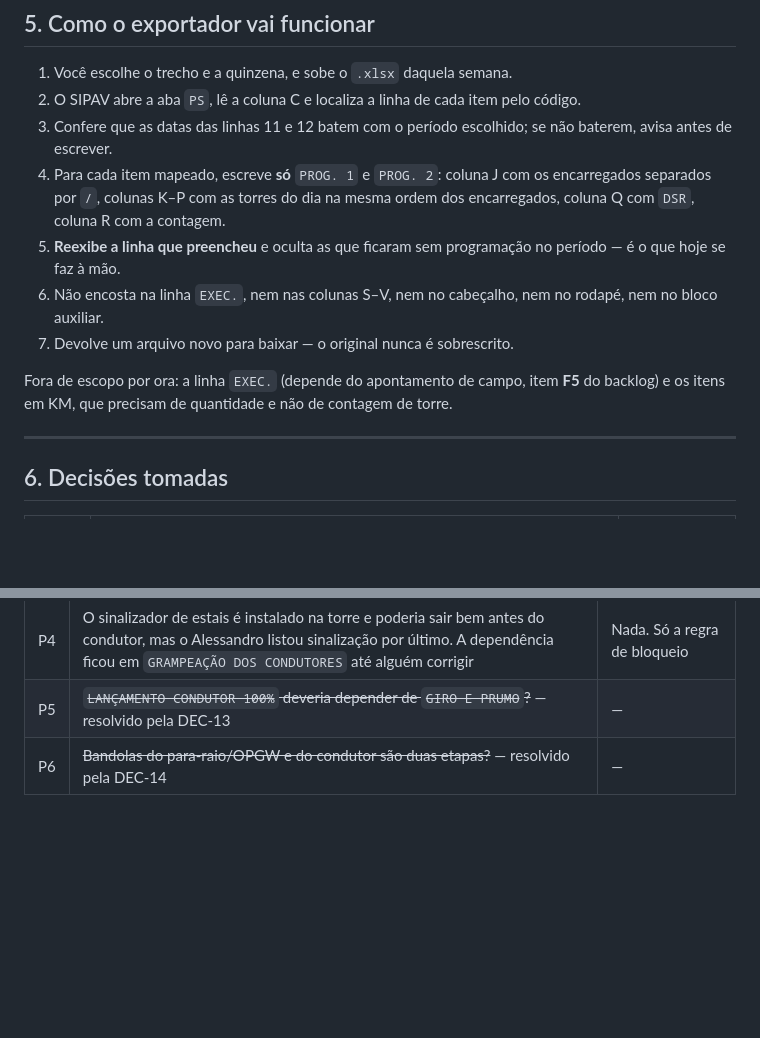
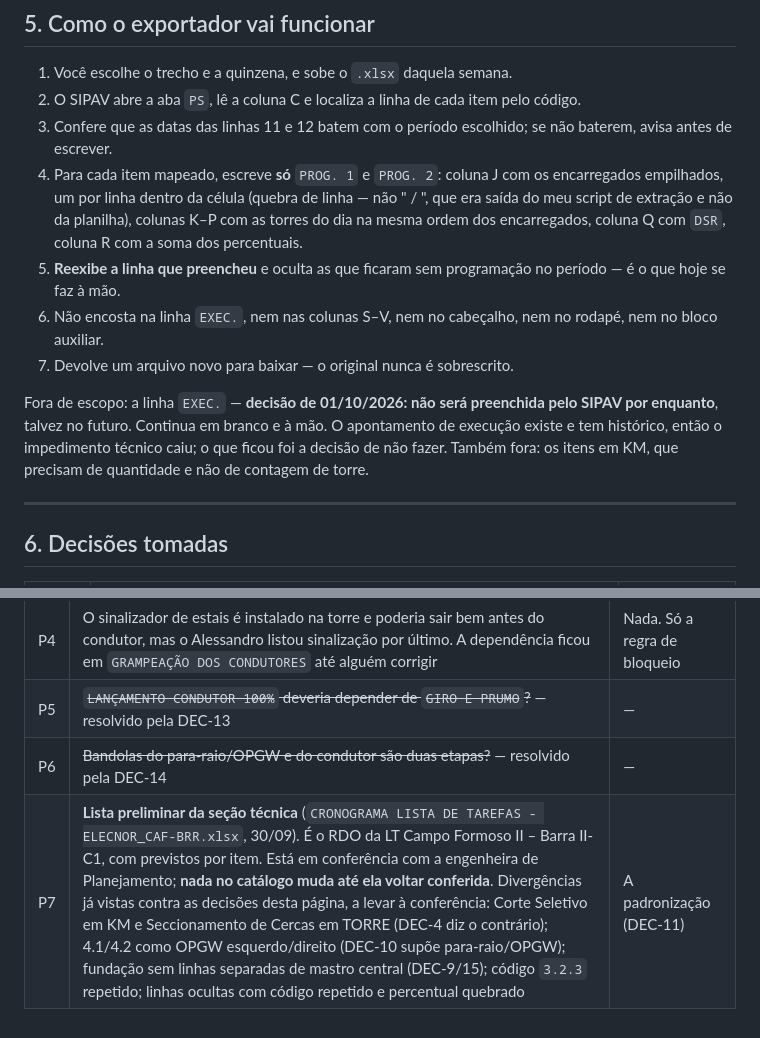
Before and after one commit to Ryan-Wes/sipav-lt, a Markdown page: docs/04-relatorio-isa.md, 2 parts joined by grey strips. GitHub-like rendering; blank space fills up the shorter version.

```diff
--- a/docs/04-relatorio-isa.md
+++ b/docs/04-relatorio-isa.md
@@ -503,16 +503,21 @@ exportador tem que escrever dentro do arquivo existente em vez de gerar um novo.
 3. Confere que as datas das linhas 11 e 12 batem com o período escolhido; se não
    baterem, avisa antes de escrever.
 4. Para cada item mapeado, escreve **só** `PROG. 1` e `PROG. 2`:
-   coluna J com os encarregados separados por ` / `, colunas K–P com as torres do dia
-   na mesma ordem dos encarregados, coluna Q com `DSR`, coluna R com a contagem.
+   coluna J com os encarregados empilhados, um por linha dentro da célula (quebra de
+   linha — não " / ", que era saída do meu script de extração e não da planilha),
+   colunas K–P com as torres do dia na mesma ordem dos encarregados, coluna Q com
+   `DSR`, coluna R com a soma dos percentuais.
 5. **Reexibe a linha que preencheu** e oculta as que ficaram sem programação no
    período — é o que hoje se faz à mão.
 6. Não encosta na linha `EXEC.`, nem nas colunas S–V, nem no cabeçalho, nem no
    rodapé, nem no bloco auxiliar.
 7. Devolve um arquivo novo para baixar — o original nunca é sobrescrito.
 
-Fora de escopo por ora: a linha `EXEC.` (depende do apontamento de campo, item **F5**
-do backlog) e os itens em KM, que precisam de quantidade e não de contagem de torre.
+Fora de escopo: a linha `EXEC.` — **decisão de 01/10/2026: não será preenchida pelo
+SIPAV por enquanto**, talvez no futuro. Continua em branco e à mão. O apontamento de
+execução existe e tem histórico, então o impedimento técnico caiu; o que ficou foi a
+decisão de não fazer. Também fora: os itens em KM, que precisam de quantidade e não de
+contagem de torre.
 
 ---
 
@@ -549,3 +554,4 @@ do backlog) e os itens em KM, que precisam de quantidade e não de contagem de t
 | P4 | O sinalizador de estais é instalado na torre e poderia sair bem antes do condutor, mas o Alessandro listou sinalização por último. A dependência ficou em `GRAMPEAÇÃO DOS CONDUTORES` até alguém corrigir | Nada. Só a regra de bloqueio |
 | P5 | ~~`LANÇAMENTO CONDUTOR 100%` deveria depender de `GIRO E PRUMO`?~~ — resolvido pela DEC-13 | — |
 | P6 | ~~Bandolas do para-raio/OPGW e do condutor são duas etapas?~~ — resolvido pela DEC-14 | — |
+| P7 | **Lista preliminar da seção técnica** (`CRONOGRAMA LISTA DE TAREFAS - ELECNOR_CAF-BRR.xlsx`, 30/09). É o RDO da LT Campo Formoso II – Barra II-C1, com previstos por item. Está em conferência com a engenheira de Planejamento; **nada no catálogo muda até ela voltar conferida**. Divergências já vistas contra as decisões desta página, a levar à conferência: Corte Seletivo em KM e Seccionamento de Cercas em TORRE (DEC-4 diz o contrário); 4.1/4.2 como OPGW esquerdo/direito (DEC-10 supõe para-raio/OPGW); fundação sem linhas separadas de mastro central (DEC-9/15); código `3.2.3` repetido; linhas ocultas com código repetido e percentual quebrado | A padronização (DEC-11) |
```
Also changed, not shown: docs/05-decisoes.md (+20 -0 lines).
